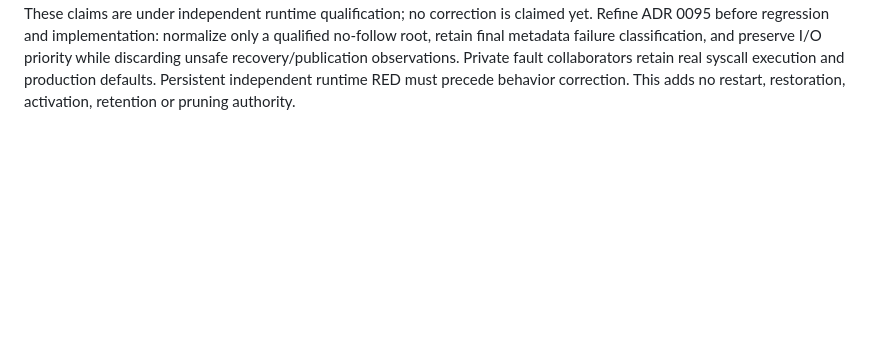
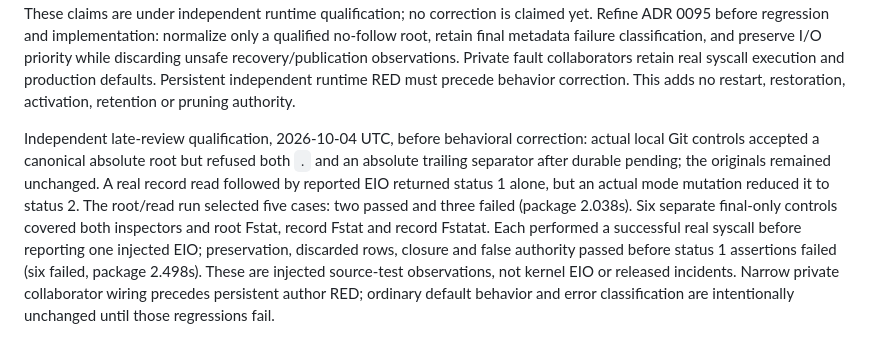
Before and after one commit to anoop2811/software-factory-template, a Markdown page: docs/DECISION_LOG.md, the part around the change. Rendered like a GitHub page; blank space fills up the shorter version.

Commit message:
docs(runtime): record late review failure evidence
Decision 94: qualify root spelling and final metadata defects before correction.

```diff
--- a/docs/DECISION_LOG.md
+++ b/docs/DECISION_LOG.md
@@ -2895,3 +2895,18 @@ priority while discarding unsafe recovery/publication observations. Private faul
 collaborators retain real syscall execution and production defaults. Persistent
 independent runtime RED must precede behavior correction. This adds no restart,
 restoration, activation, retention or pruning authority.
+
+Independent late-review qualification, 2026-10-04 UTC, before behavioral
+correction: actual local Git controls accepted a canonical absolute root but
+refused both `.` and an absolute trailing separator after durable pending;
+the originals remained unchanged. A real record read followed by reported EIO
+returned status 1 alone, but an actual mode mutation reduced it to status 2.
+The root/read run selected five cases: two passed and three failed (package
+2.038s). Six separate final-only controls covered both inspectors and root
+Fstat, record Fstat and record Fstatat. Each performed a successful real syscall
+before reporting one injected EIO; preservation, discarded rows, closure and
+false authority passed before status 1 assertions failed (six failed, package
+2.498s). These are injected source-test observations, not kernel EIO or released
+incidents. Narrow private collaborator wiring precedes persistent author RED;
+ordinary default behavior and error classification are intentionally unchanged
+until those regressions fail.
```
